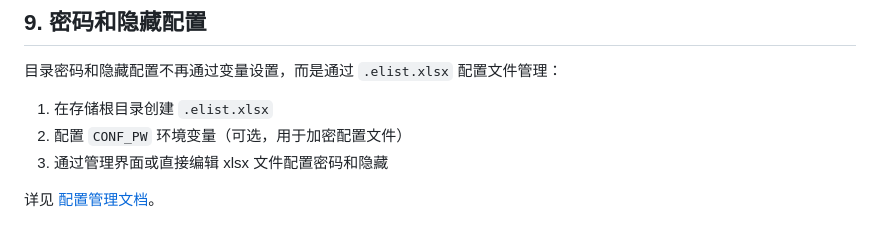
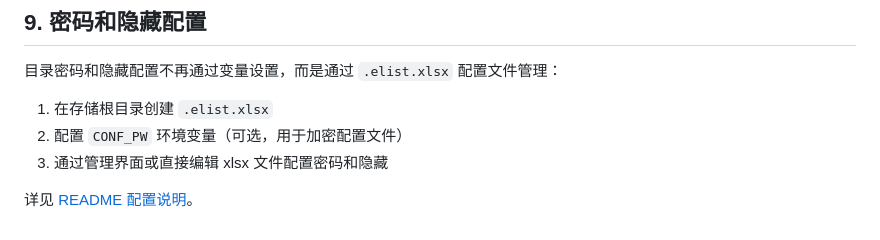
Before and after one commit to mrjg117/Elist, a Markdown page: docs/onedrive-variable.md, the part around the change. Drawn GitHub-style.

Commit message:
docs: 修复断链，删除不存在的 config-management.md 引用

```diff
--- a/docs/onedrive-variable.md
+++ b/docs/onedrive-variable.md
@@ -186,4 +186,4 @@ Azure 门户显示的证书指纹（如 `7D0EB3709B555837A7C533D87B74EA47A927752
 2. 配置 `CONF_PW` 环境变量（可选，用于加密配置文件）
 3. 通过管理界面或直接编辑 xlsx 文件配置密码和隐藏
 
-详见 [配置管理文档](./config-management.md)。
+详见 [README 配置说明](../README.md#配置文件elistxlsx)。
```
